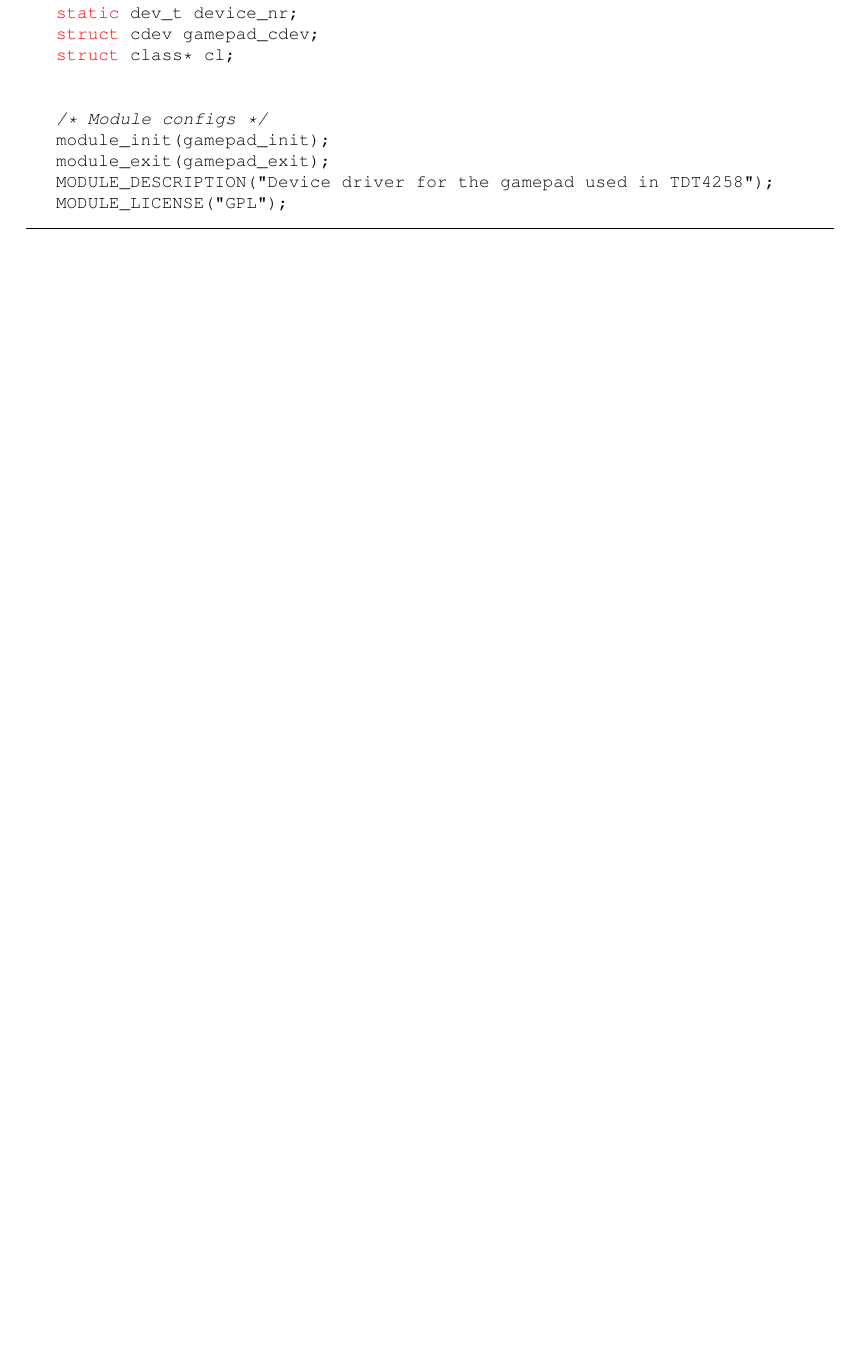
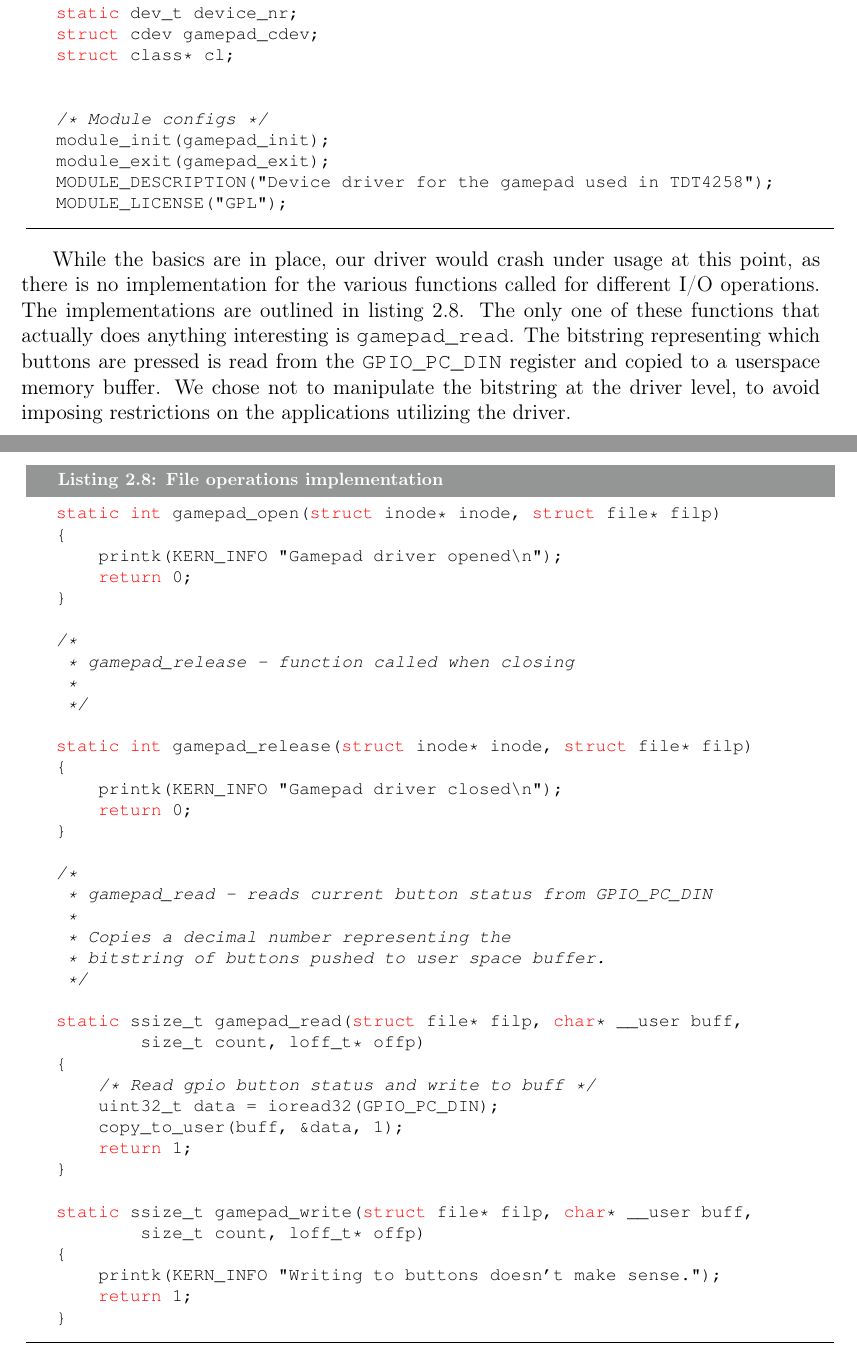
Before and after one commit to mathiasose/TDT4258, a LaTeX thesis (exercise3/report/group_13_exercise_3_report.tex, which reads exercise3/report/driver.tex): part of page 11 of 20 before the commit and two parts of pages 11 and 12 of 21 after it, the two joined at a grey line, cut so that both start at the same text, the shorter picture padded with empty space. Compiled offline with pdfLaTeX.

Commit message:
more driver stuff

```diff
--- a/exercise3/report/driver.tex
+++ b/exercise3/report/driver.tex
@@ -122,3 +123,51 @@ MODULE_LICENSE("GPL");
 \end{lstlisting}
 \end{minipage}
 }
+
+While the basics are in place, our driver would crash under usage at this point, as there is no implementation for the various functions called for different I/O operations. The implementations are outlined in listing \ref{fops-impl}. The only one of these functions that actually does anything interesting is \texttt{gamepad\_read}. The bitstring representing which buttons are pressed is read from the \texttt{GPIO\_PC\_DIN} register and copied to a userspace memory buffer. We chose not to manipulate the bitstring at the driver level, to avoid imposing restrictions on the applications utilizing the driver.
+
+\noindent{
+\begin{minipage}{\linewidth}
+\begin{lstlisting}[language=C, label=fops-impl, caption=File operations implementation]
+static int gamepad_open(struct inode* inode, struct file* filp)
+{
+    printk(KERN_INFO "Gamepad driver opened\n");
+    return 0;
+}
+
+/*
+ * gamepad_release - function called when closing
+ *
+ */
+
+static int gamepad_release(struct inode* inode, struct file* filp)
+{
+    printk(KERN_INFO "Gamepad driver closed\n");
+    return 0;
+}
+
+/*
+ * gamepad_read - reads current button status from GPIO_PC_DIN
+ *
+ * Copies a decimal number representing the
+ * bitstring of buttons pushed to user space buffer.
+ */
+
+static ssize_t gamepad_read(struct file* filp, char* __user buff,
+        size_t count, loff_t* offp)
+{
+    /* Read gpio button status and write to buff */
+    uint32_t data = ioread32(GPIO_PC_DIN);
+    copy_to_user(buff, &data, 1);
+    return 1;
+}
+
+static ssize_t gamepad_write(struct file* filp, char* __user buff,
+        size_t count, loff_t* offp)
+{
+    printk(KERN_INFO "Writing to buttons doesn't make sense.");
+    return 1;
+}
+\end{lstlisting}
+\end{minipage}
+}
```
Also changed, not shown: exercise3/report/game.tex (+1 -1 lines), exercise3/report/driver.tex (1 more changed lines).
